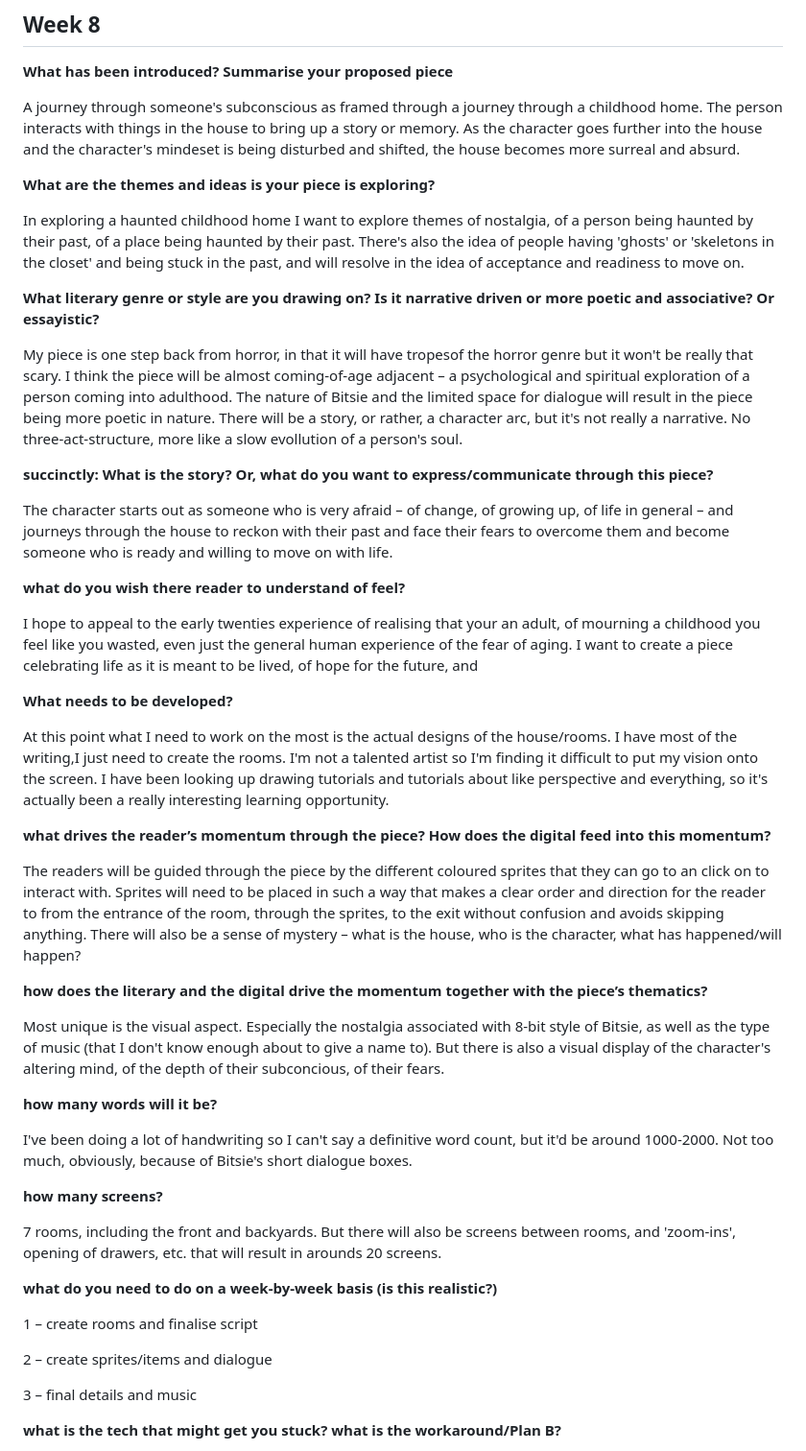
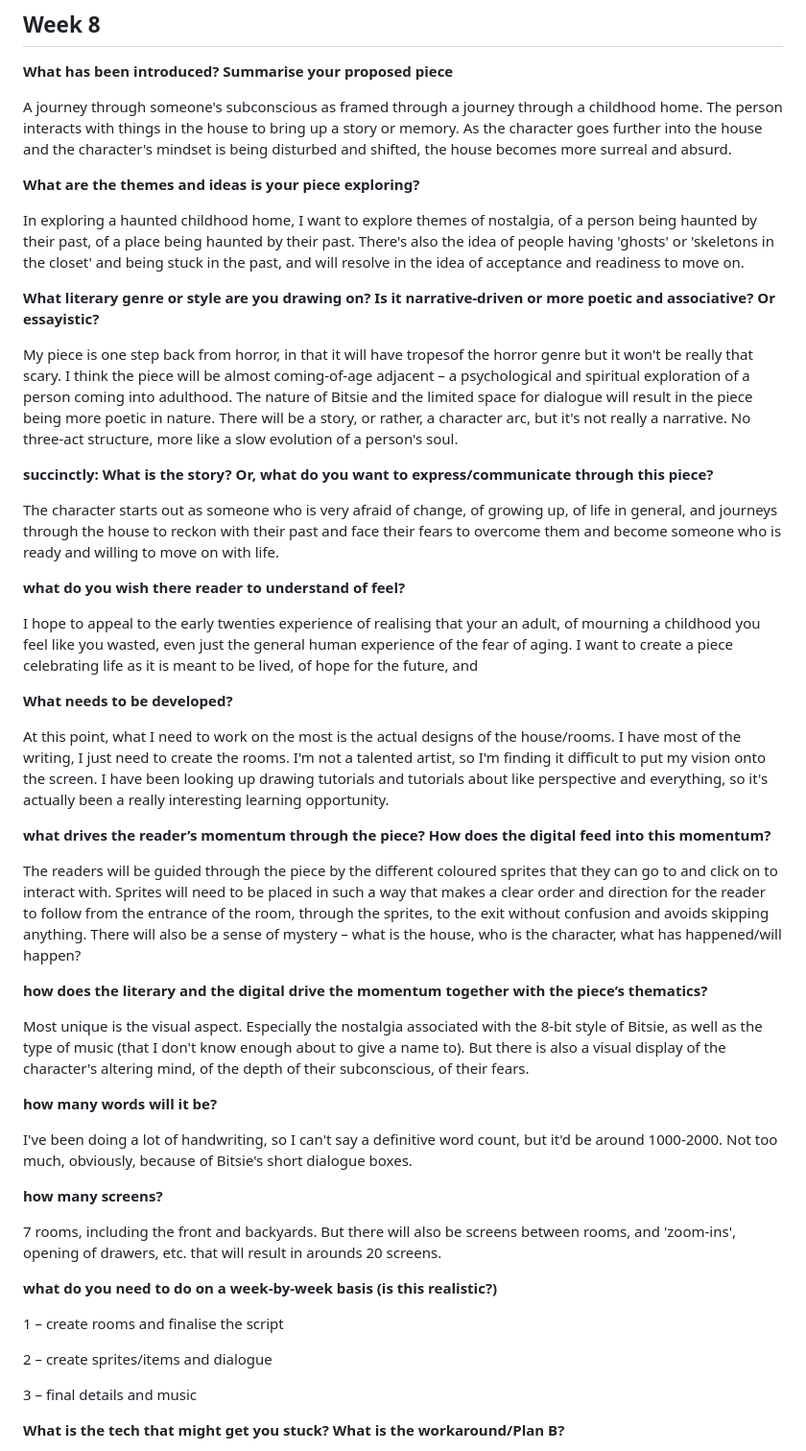
Before and after one commit to upanicp/digital-writing-folio, a Markdown page: exercises.md, the part around one of its changes. Shown at 96% size. Rendered like a GitHub page.

```diff
--- a/exercises.md
+++ b/exercises.md
@@ -68,19 +68,19 @@ I am still nervous, though, that I just won't have the necessary skills to make
 
 **What has been introduced? Summarise your proposed piece**
 
-A journey through someone's subconscious as framed through a journey through a childhood home. The person interacts with things in the house to bring up a story or memory. As the character goes further into the house and the character's mindeset is being disturbed and shifted, the house becomes more surreal and absurd.
+A journey through someone's subconscious as framed through a journey through a childhood home. The person interacts with things in the house to bring up a story or memory. As the character goes further into the house and the character's mindset is being disturbed and shifted, the house becomes more surreal and absurd.
 
-**What are the themes and ideas is your piece is exploring?**
+**What are the themes and ideas is your piece exploring?**
 
-In exploring a haunted childhood home I want to explore themes of nostalgia, of a person being haunted by their past, of a place being haunted by their past. There's also the idea of people having 'ghosts' or 'skeletons in the closet' and being stuck in the past, and will resolve in the idea of acceptance and readiness to move on.
+In exploring a haunted childhood home, I want to explore themes of nostalgia, of a person being haunted by their past, of a place being haunted by their past. There's also the idea of people having 'ghosts' or 'skeletons in the closet' and being stuck in the past, and will resolve in the idea of acceptance and readiness to move on.
 
-**What literary genre or style are you drawing on? Is it narrative driven or more poetic and associative? Or essayistic?**
+**What literary genre or style are you drawing on? Is it narrative-driven or more poetic and associative? Or essayistic?**
 
-My piece is one step back from horror, in that it will have tropesof the horror genre but it won't be really that scary. I think the piece will be almost coming-of-age adjacent – a psychological and spiritual exploration of a person coming into adulthood. The nature of Bitsie and the limited space for dialogue will result in the piece being more poetic in nature. There will be a story, or rather, a character arc, but it's not really a narrative. No three-act-structure, more like a slow evollution of a person's soul.
+My piece is one step back from horror, in that it will have tropesof the horror genre but it won't be really that scary. I think the piece will be almost coming-of-age adjacent – a psychological and spiritual exploration of a person coming into adulthood. The nature of Bitsie and the limited space for dialogue will result in the piece being more poetic in nature. There will be a story, or rather, a character arc, but it's not really a narrative. No three-act structure, more like a slow evolution of a person's soul.
 
 **succinctly: What is the story? Or, what do you want to express/communicate through this piece?**
 
-The character starts out as someone who is very afraid – of change, of growing up, of life in general – and journeys through the house to reckon with their past and face their fears to overcome them and become someone who is ready and willing to move on with life.
+The character starts out as someone who is very afraid of change, of growing up, of life in general, and journeys through the house to reckon with their past and face their fears to overcome them and become someone who is ready and willing to move on with life.
 
 **what do you wish there reader to understand of feel?**
 
@@ -88,19 +88,19 @@ I hope to appeal to the early twenties experience of realising that your an adul
 
 **What needs to be developed?**
 
-At this point what I need to work on the most is the actual designs of the house/rooms. I have most of the writing,I just need to create the rooms. I'm not a talented artist so I'm finding it difficult to put my vision onto the screen. I have been looking up drawing tutorials and tutorials about like perspective and everything, so it's actually been a really interesting learning opportunity.
+At this point, what I need to work on the most is the actual designs of the house/rooms. I have most of the writing, I just need to create the rooms. I'm not a talented artist, so I'm finding it difficult to put my vision onto the screen. I have been looking up drawing tutorials and tutorials about like perspective and everything, so it's actually been a really interesting learning opportunity.
 
 **what drives the reader’s momentum through the piece? How does the digital feed into this momentum?**
 
-The readers will be guided through the piece by the different coloured sprites that they can go to an click on to interact with. Sprites will need to be placed in such a way that makes a clear order and direction for the reader to from the entrance of the room, through the sprites, to the exit without confusion and avoids skipping anything. There will also be a sense of mystery – what is the house, who is the character, what has happened/will happen?
+The readers will be guided through the piece by the different coloured sprites that they can go to and click on to interact with. Sprites will need to be placed in such a way that makes a clear order and direction for the reader to follow from the entrance of the room, through the sprites, to the exit without confusion and avoids skipping anything. There will also be a sense of mystery – what is the house, who is the character, what has happened/will happen?
 
 **how does the literary and the digital drive the momentum together with the piece’s thematics?**
 
-Most unique is the visual aspect. Especially the nostalgia associated with 8-bit style of Bitsie, as well as the type of music (that I don't know enough about to give a name to). But there is also a visual display of the character's altering mind, of the depth of their subconcious, of their fears.
+Most unique is the visual aspect. Especially the nostalgia associated with the 8-bit style of Bitsie, as well as the type of music (that I don't know enough about to give a name to). But there is also a visual display of the character's altering mind, of the depth of their subconscious, of their fears.
 
 **how many words will it be?**
 
-I've been doing a lot of handwriting so I can't say a definitive word count, but it'd be around 1000-2000. Not too much, obviously, because of Bitsie's short dialogue boxes.
+I've been doing a lot of handwriting, so I can't say a definitive word count, but it'd be around 1000-2000. Not too much, obviously, because of Bitsie's short dialogue boxes.
 
 **how many screens?**
 
@@ -108,11 +108,11 @@ I've been doing a lot of handwriting so I can't say a definitive word count, but
 
 **what do you need to do on a week-by-week basis (is this realistic?)**
 
-1 – create rooms and finalise script
+1 – create rooms and finalise the script
 
 2 – create sprites/items and dialogue
 
 3 – final details and music
 
-**what is the tech that might get you stuck? what is the workaround/Plan B?**
+**What is the tech that might get you stuck? What is the workaround/Plan B?**
 
```
Also changed, not shown: other parts of exercises.md (+25 -15 lines).
